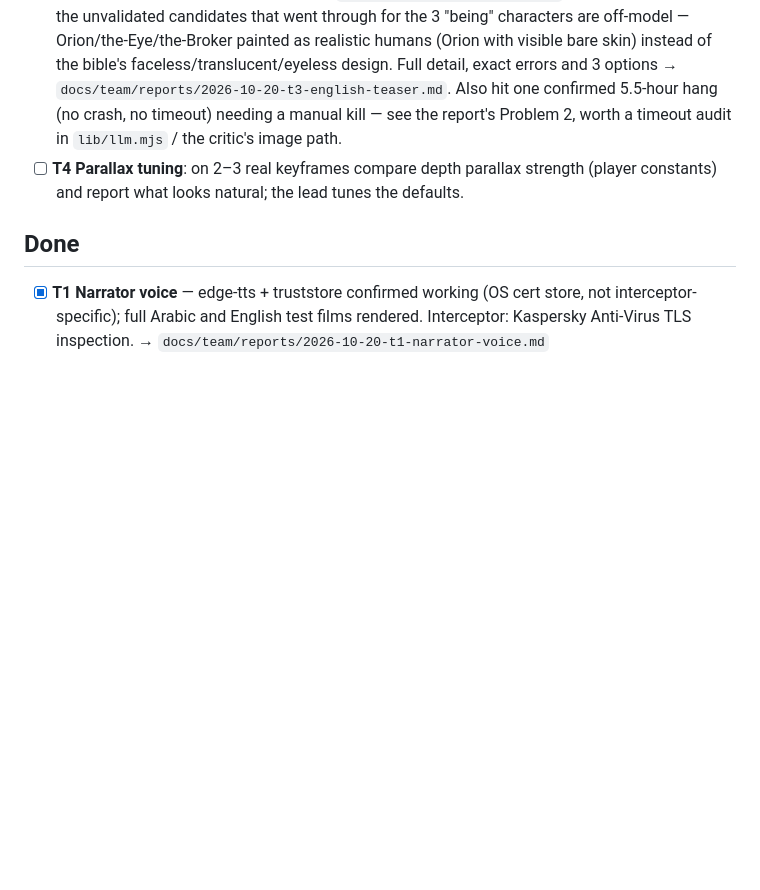
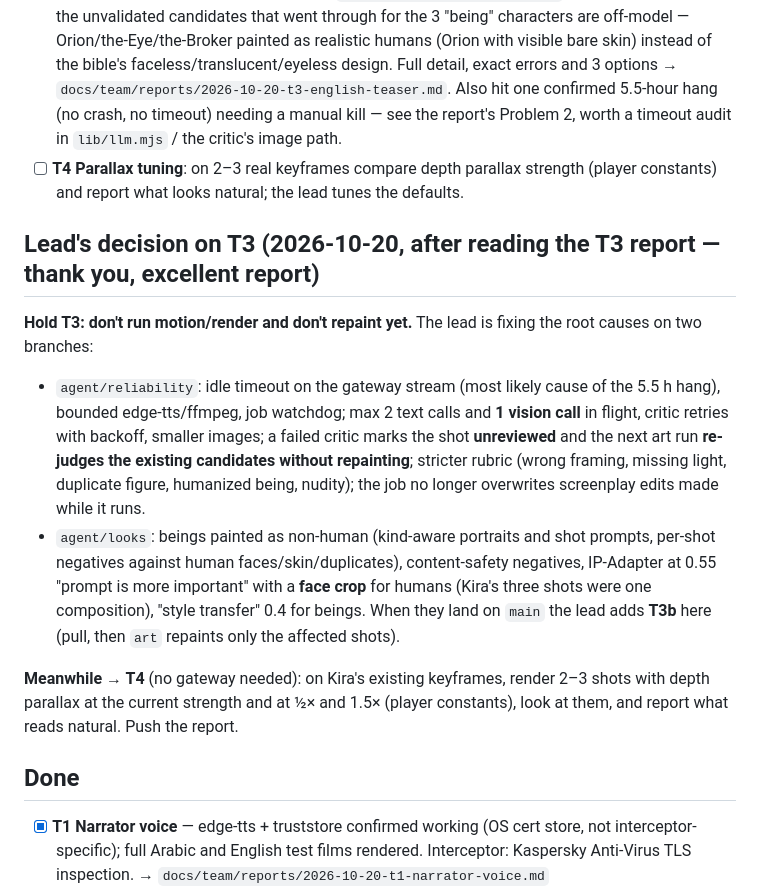
Before and after one commit to houssam-soukieh/hakawati-studio2, a Markdown page: docs/team/BOARD.md, the part around the change. GitHub-like rendering; blank space fills up the shorter version.

Commit message:
Board: hold T3 until the reliability and looks fixes land; T4 meanwhile
Co-Authored-By: Claude Opus 5.5 <noreply@anthropic.com>
Claude-Session: https://claude.ai/code/session_0168VRNgUj8LDA9XreHLWoGi

```diff
--- a/docs/team/BOARD.md
+++ b/docs/team/BOARD.md
@@ -32,6 +32,21 @@ Two Claude sessions work on this repo for the owner (Dr. Houssam Soukieh):
 - [ ] **T4 Parallax tuning**: on 2–3 real keyframes compare depth parallax strength (player constants) and report
       what looks natural; the lead tunes the defaults.
 
+## Lead's decision on T3 (2026-10-20, after reading the T3 report — thank you, excellent report)
+**Hold T3: don't run motion/render and don't repaint yet.** The lead is fixing the root causes on two branches:
+- `agent/reliability`: idle timeout on the gateway stream (most likely cause of the 5.5 h hang), bounded edge-tts/ffmpeg,
+  job watchdog; max 2 text calls and **1 vision call** in flight, critic retries with backoff, smaller images; a failed
+  critic marks the shot **unreviewed** and the next art run **re-judges the existing candidates without repainting**;
+  stricter rubric (wrong framing, missing light, duplicate figure, humanized being, nudity); the job no longer
+  overwrites screenplay edits made while it runs.
+- `agent/looks`: beings painted as non-human (kind-aware portraits and shot prompts, per-shot negatives against human
+  faces/skin/duplicates), content-safety negatives, IP-Adapter at 0.55 "prompt is more important" with a **face crop**
+  for humans (Kira's three shots were one composition), "style transfer" 0.4 for beings.
+When they land on `main` the lead adds **T3b** here (pull, then `art` repaints only the affected shots).
+
+**Meanwhile → T4** (no gateway needed): on Kira's existing keyframes, render 2–3 shots with depth parallax at the current
+strength and at ½× and 1.5× (player constants), look at them, and report what reads natural. Push the report.
+
 ## Done
 - [x] **T1 Narrator voice** — edge-tts + truststore confirmed working (OS cert store, not interceptor-specific); full
       Arabic and English test films rendered. Interceptor: Kaspersky Anti-Virus TLS inspection.
```
